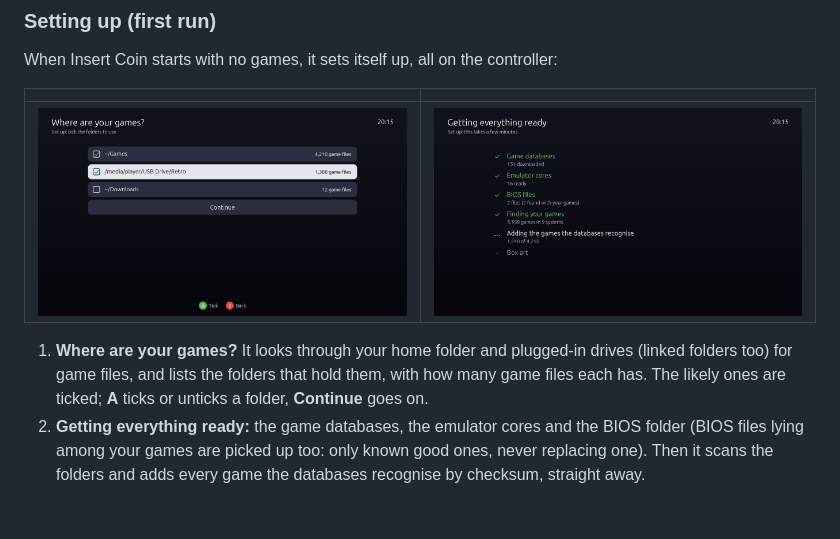
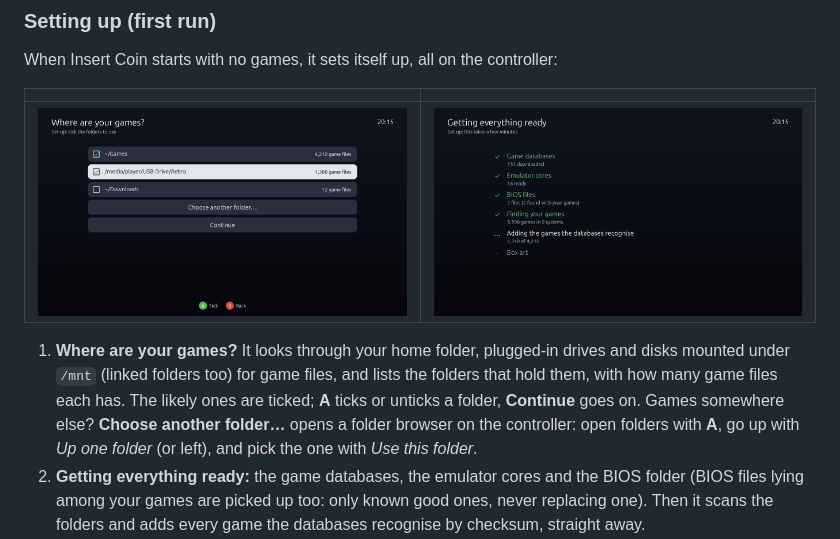
Before and after one commit to Madmartigan1/insert-coin, a Markdown page: README.md, the part around the change. Drawn GitHub-style; pictures changed too: docs/screenshots/setup_folders.png; blank space fills up the shorter version.

```diff
--- a/README.md
+++ b/README.md
@@ -522,9 +522,11 @@ When Insert Coin starts with no games, it sets itself up, all on the controller:
 |---|---|
 | ![Setup: the folders with game files, two of three ticked, and Continue](docs/screenshots/setup_folders.png) | ![Setup: databases, cores, BIOS and the scan done, adding the recognised games](docs/screenshots/setup_working.png) |
 
-1. **Where are your games?** It looks through your home folder and plugged-in drives (linked folders too) for
-   game files, and lists the folders that hold them, with how many game files each has. The likely ones are
-   ticked; **A** ticks or unticks a folder, **Continue** goes on.
+1. **Where are your games?** It looks through your home folder, plugged-in drives and disks mounted under
+   `/mnt` (linked folders too) for game files, and lists the folders that hold them, with how many game files
+   each has. The likely ones are ticked; **A** ticks or unticks a folder, **Continue** goes on. Games somewhere
+   else? **Choose another folder…** opens a folder browser on the controller: open folders with **A**, go up
+   with *Up one folder* (or left), and pick the one with *Use this folder*.
 2. **Getting everything ready:** the game databases, the emulator cores and the BIOS folder (BIOS files lying
    among your games are picked up too: only known good ones, never replacing one). Then it scans the folders
    and adds every game the databases recognise by checksum, straight away.
```
Also changed, not shown: 3 other files.
